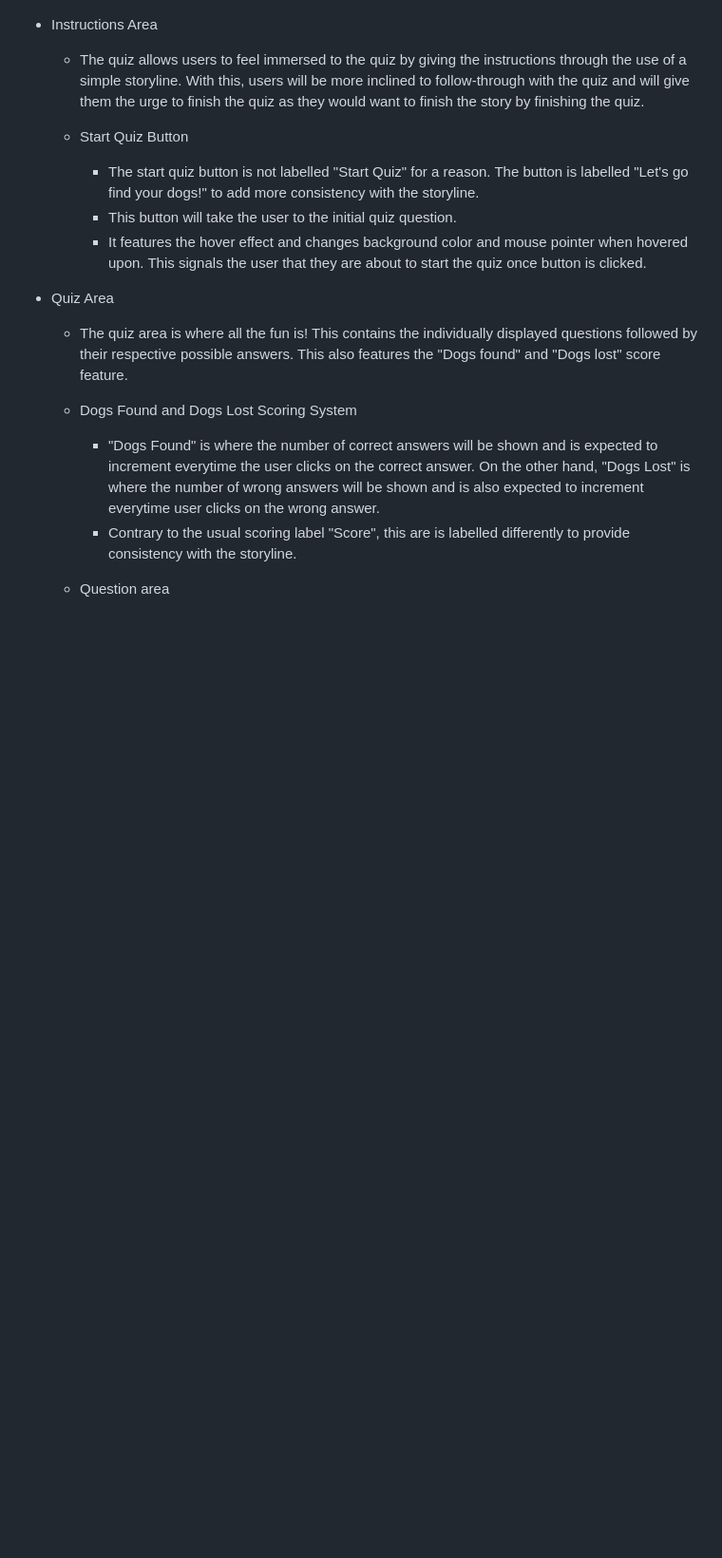
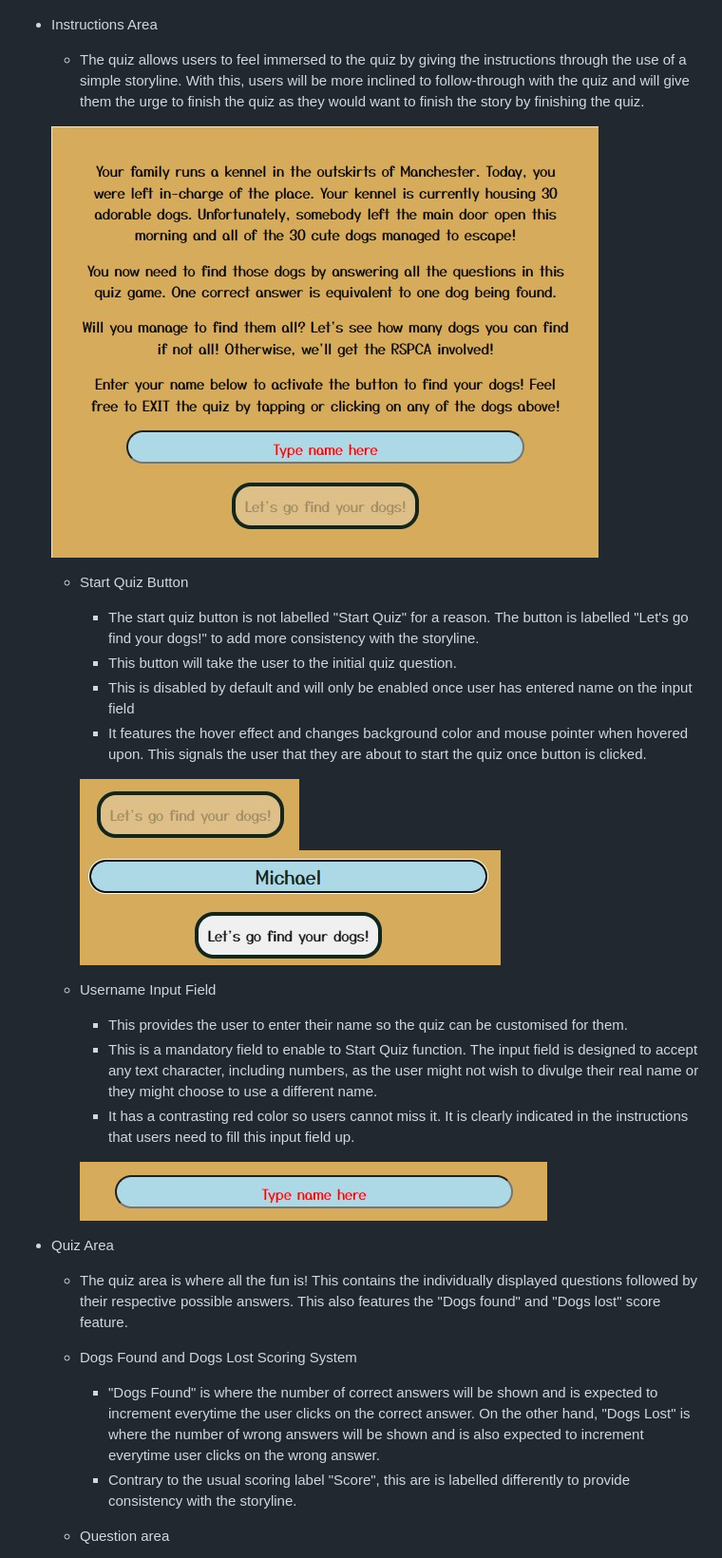
Before and after one commit to mikel072889/dogs-quiz-project2, a Markdown page: README.md, the part around the change. Shown: that part at 95% size. Rendered like a GitHub page; pictures changed too: docs/readme-images/input-field.jpg (added); blank space fills up the shorter version.

Commit message:
Add input field in the readme

```diff
--- a/README.md
+++ b/README.md
@@ -23,14 +23,25 @@ The quiz can be accessed though this live site [here](https://mikel072889.github
 * Instructions Area
     * The quiz allows users to feel immersed to the quiz by giving the instructions through the use of a simple storyline. With this, users will be more inclined to follow-through with the quiz and will give them the urge to finish the quiz as they would want to finish the story by finishing the quiz.
 
-    [comment]: # (Final image of the instructions area here.)
+    ![Instructions](docs/readme-images/instructions.jpg)
 
     * Start Quiz Button
         * The start quiz button is not labelled "Start Quiz" for a reason. The button is labelled "Let's go find your dogs!" to add more consistency with the storyline.
         * This button will take the user to the initial quiz question.
+        * This is disabled by default and will only be enabled once user has entered name on the input field
         * It features the hover effect and changes background color and mouse pointer when hovered upon. This signals the user that they are about to start the quiz once button is clicked.
 
-        [comment]: # (Final image of the start quiz here.)
+        ![Disabled Start Quiz Button](docs/readme-images/start-quiz-button-disabled.jpg)
+        <br>
+        ![Enabled Start Quiz Button](docs/readme-images/start-quiz-button-enabled.jpg)
+
+    * Username Input Field
+        * This provides the user to enter their name so the quiz can be customised for them.
+        * This is a mandatory field to enable to Start Quiz function. The input field is designed to accept
+        any text character, including numbers, as the user might not wish to divulge their real name or they might choose to use a different name.
+        * It has a contrasting red color so users cannot miss it. It is clearly indicated in the instructions that users need to fill this input field up.
+
+        ![Input field](docs/readme-images/input-field.jpg)
 
 * Quiz Area
     * The quiz area is where all the fun is! This contains the individually displayed questions followed by their respective possible answers. This also features the "Dogs found" and "Dogs lost" score feature.
```
